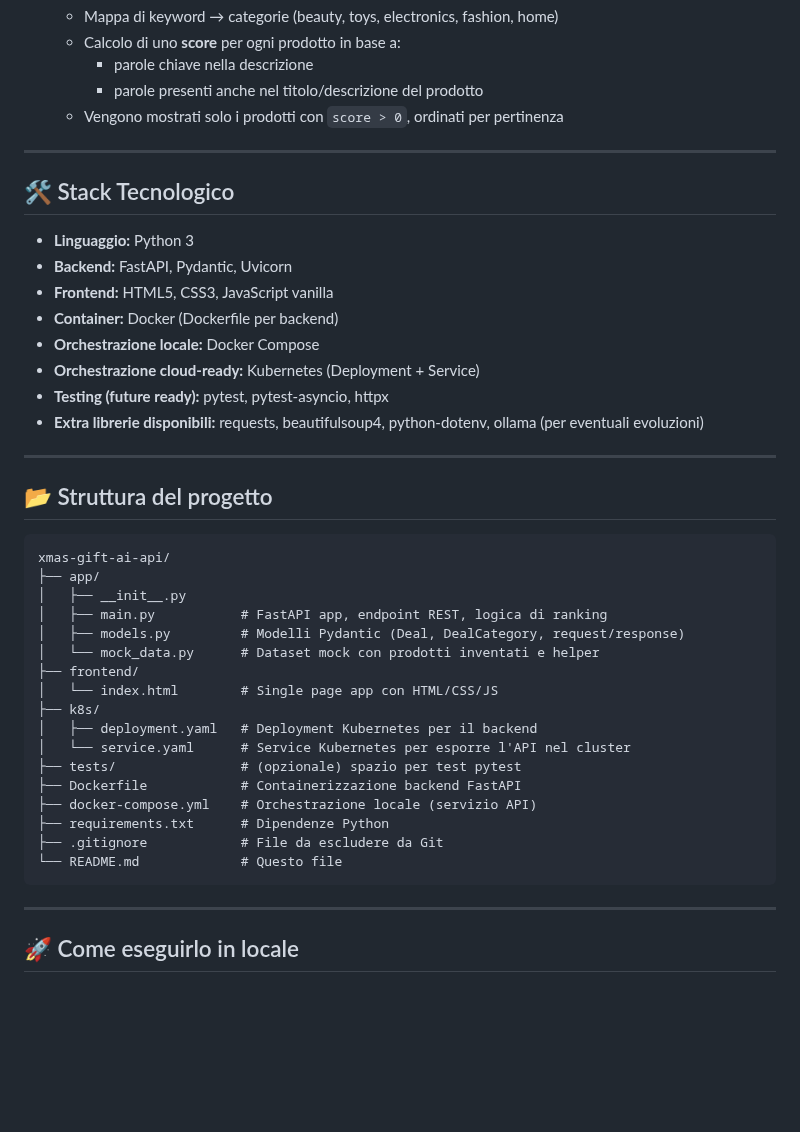
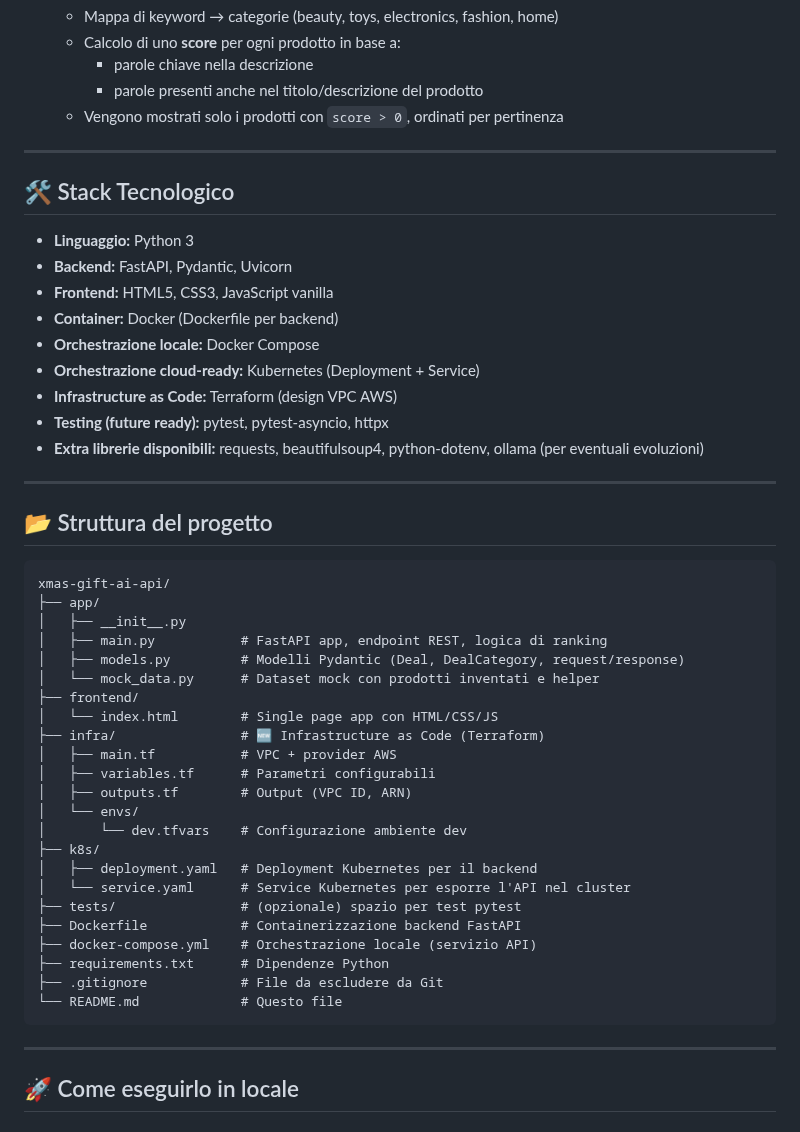
Before and after one commit to dariolignana96/xmas-gift-ai-api, a Markdown page: README.md, the part around one of its changes. GitHub-like rendering; blank space fills up the shorter version.

````diff
--- a/README.md
+++ b/README.md
@@ -26,7 +25,7 @@ Tutto gira **in locale**, usa solo **mock data inventati** e una logica “AI”
     - parole presenti anche nel titolo/descrizione del prodotto
   - Vengono mostrati solo i prodotti con `score > 0`, ordinati per pertinenza
 
----
+***
 
 ## 🛠 Stack Tecnologico
 
@@ -36,10 +35,11 @@ Tutto gira **in locale**, usa solo **mock data inventati** e una logica “AI”
 - **Container:** Docker (Dockerfile per backend)
 - **Orchestrazione locale:** Docker Compose
 - **Orchestrazione cloud-ready:** Kubernetes (Deployment + Service)
+- **Infrastructure as Code:** Terraform (design VPC AWS)
 - **Testing (future ready):** pytest, pytest‑asyncio, httpx
 - **Extra librerie disponibili:** requests, beautifulsoup4, python‑dotenv, ollama (per eventuali evoluzioni)
 
----
+***
 
 ## 📂 Struttura del progetto
 
@@ -52,6 +52,12 @@ xmas-gift-ai-api/
 │   └── mock_data.py      # Dataset mock con prodotti inventati e helper
 ├── frontend/
 │   └── index.html        # Single page app con HTML/CSS/JS
+├── infra/                # 🆕 Infrastructure as Code (Terraform)
+│   ├── main.tf           # VPC + provider AWS
+│   ├── variables.tf      # Parametri configurabili
+│   ├── outputs.tf        # Output (VPC ID, ARN)
+│   └── envs/
+│       └── dev.tfvars    # Configurazione ambiente dev
 ├── k8s/
 │   ├── deployment.yaml   # Deployment Kubernetes per il backend
 │   └── service.yaml      # Service Kubernetes per esporre l'API nel cluster
@@ -63,7 +69,7 @@ xmas-gift-ai-api/
 └── README.md             # Questo file
 ```
 
----
+***
 
 ## 🚀 Come eseguirlo in locale
 
````
Also changed, not shown: other parts of README.md (+36 -7 lines).
